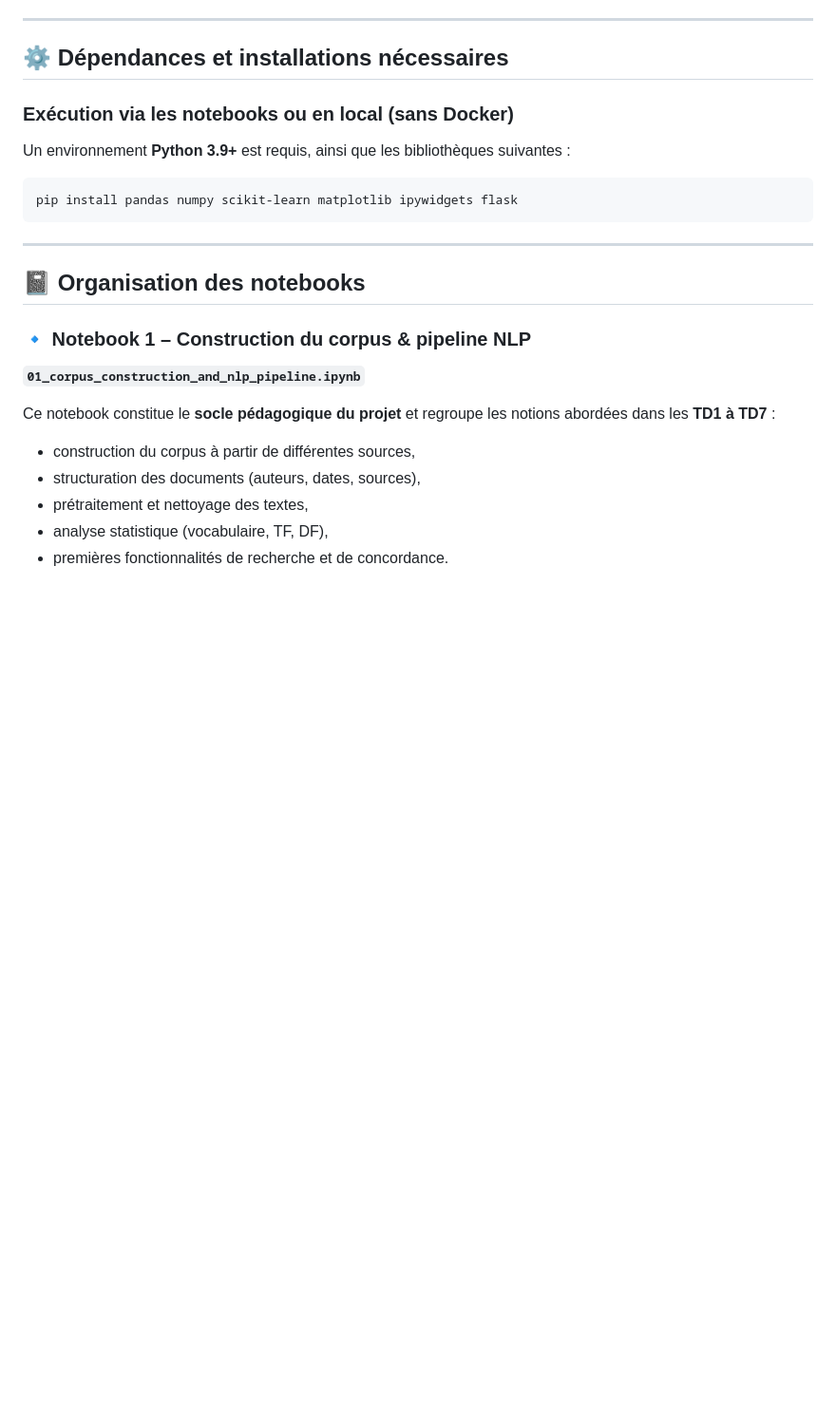
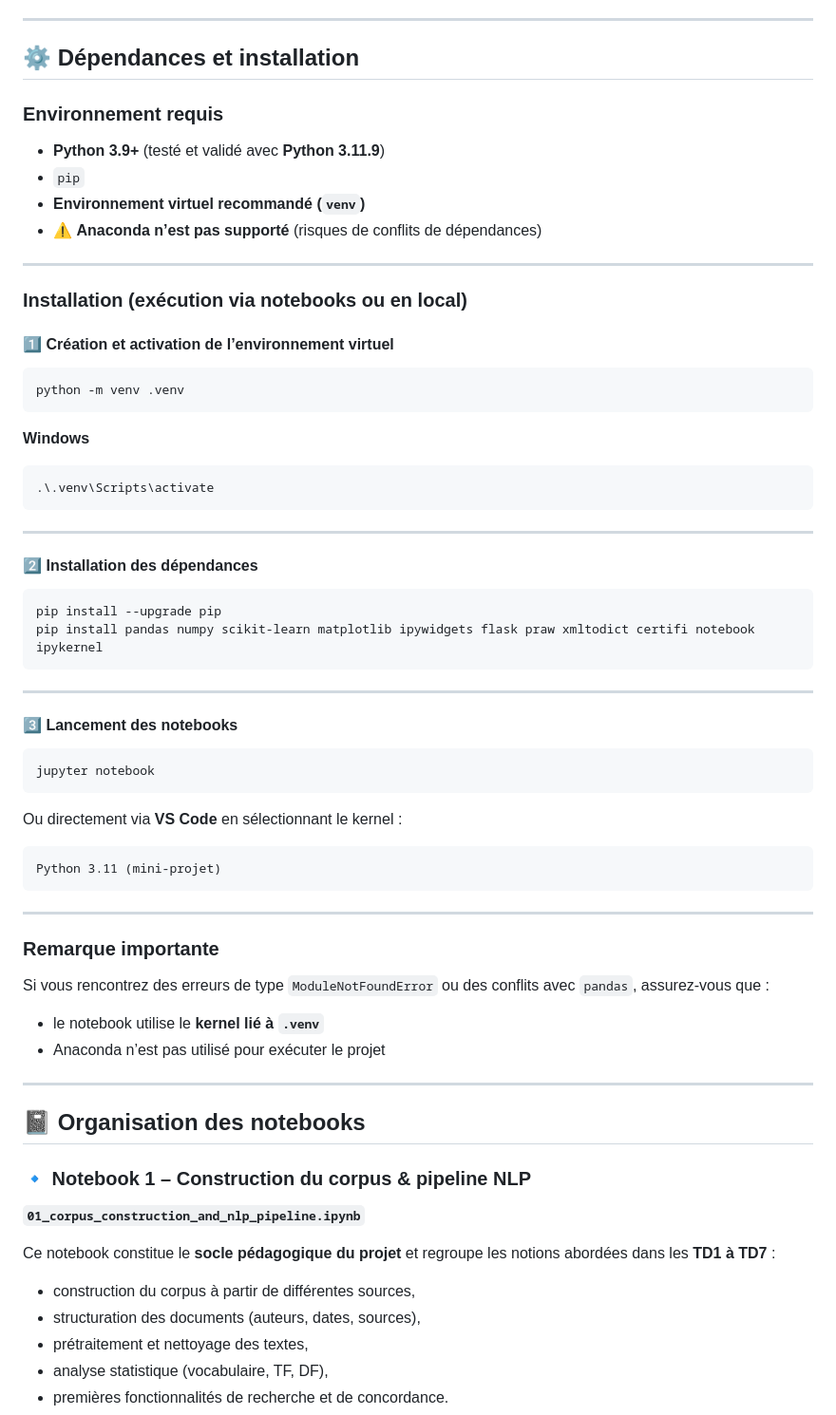
Before and after one commit to cyrinenighaoui/mini-projet-python, a Markdown page: README.md, the part around the change. Shown: that part at 95% size. GitHub-like rendering; blank space fills up the shorter version.

Commit message:
Revise README for environment setup and dependencies
Updated dependencies and installation instructions in README.

````diff
--- a/README.md
+++ b/README.md
@@ -17,15 +17,64 @@ Le projet s’articule autour de :
 
 ---
 
-## ⚙️ Dépendances et installations nécessaires
+## ⚙️ Dépendances et installation
 
-### Exécution via les notebooks ou en local (sans Docker)
+### Environnement requis
 
-Un environnement **Python 3.9+** est requis, ainsi que les bibliothèques suivantes :
+* **Python 3.9+** (testé et validé avec **Python 3.11.9**)
+* `pip`
+* **Environnement virtuel recommandé (`venv`)**
+* ⚠️ **Anaconda n’est pas supporté** (risques de conflits de dépendances)
+
+---
+
+### Installation (exécution via notebooks ou en local)
+
+#### 1️⃣ Création et activation de l’environnement virtuel
 
 ```bash
-pip install pandas numpy scikit-learn matplotlib ipywidgets flask
+python -m venv .venv
 ```
+
+**Windows**
+
+```bash
+.\.venv\Scripts\activate
+```
+
+---
+
+#### 2️⃣ Installation des dépendances
+
+```bash
+pip install --upgrade pip
+pip install pandas numpy scikit-learn matplotlib ipywidgets flask praw xmltodict certifi notebook ipykernel
+```
+
+---
+
+#### 3️⃣ Lancement des notebooks
+
+```bash
+jupyter notebook
+```
+
+Ou directement via **VS Code** en sélectionnant le kernel :
+
+```
+Python 3.11 (mini-projet)
+```
+
+---
+
+### Remarque importante
+
+Si vous rencontrez des erreurs de type `ModuleNotFoundError` ou des conflits avec `pandas`,
+assurez-vous que :
+
+* le notebook utilise le **kernel lié à `.venv`**
+* Anaconda n’est pas utilisé pour exécuter le projet
+
 ---
 
 ## 📓 Organisation des notebooks
````
